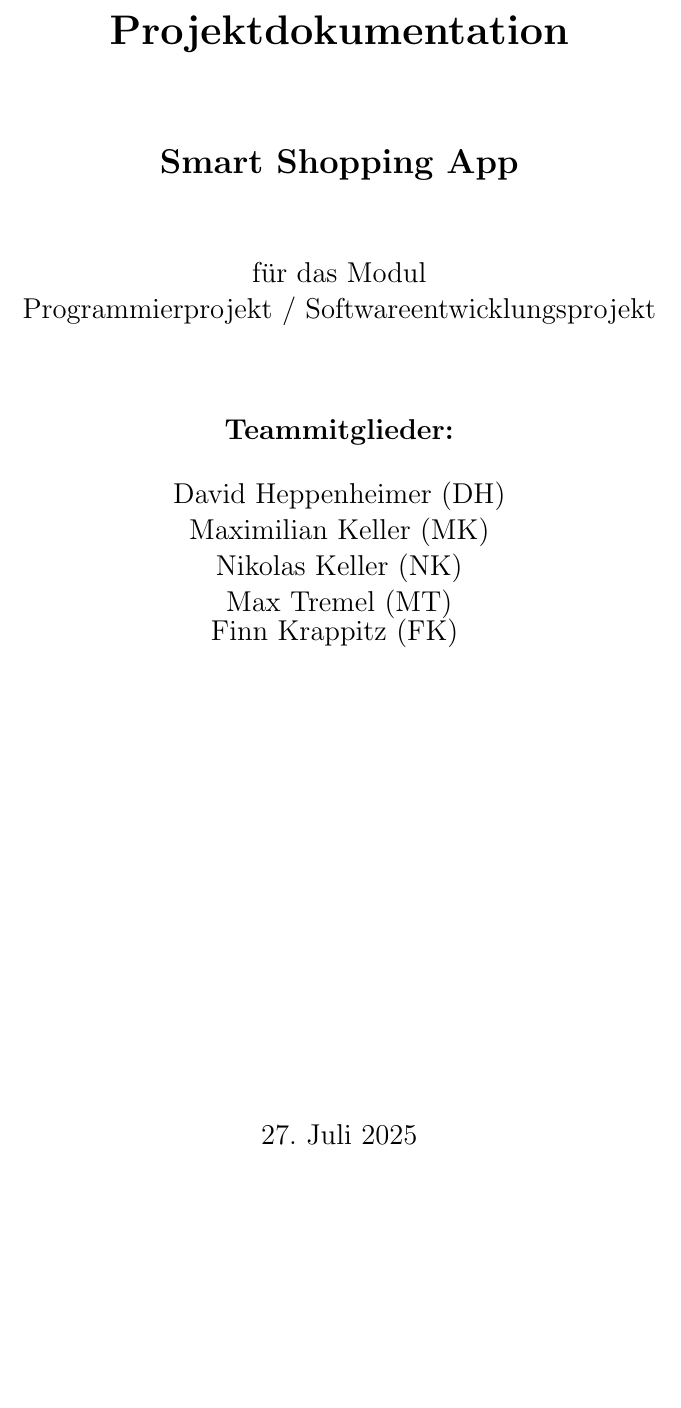
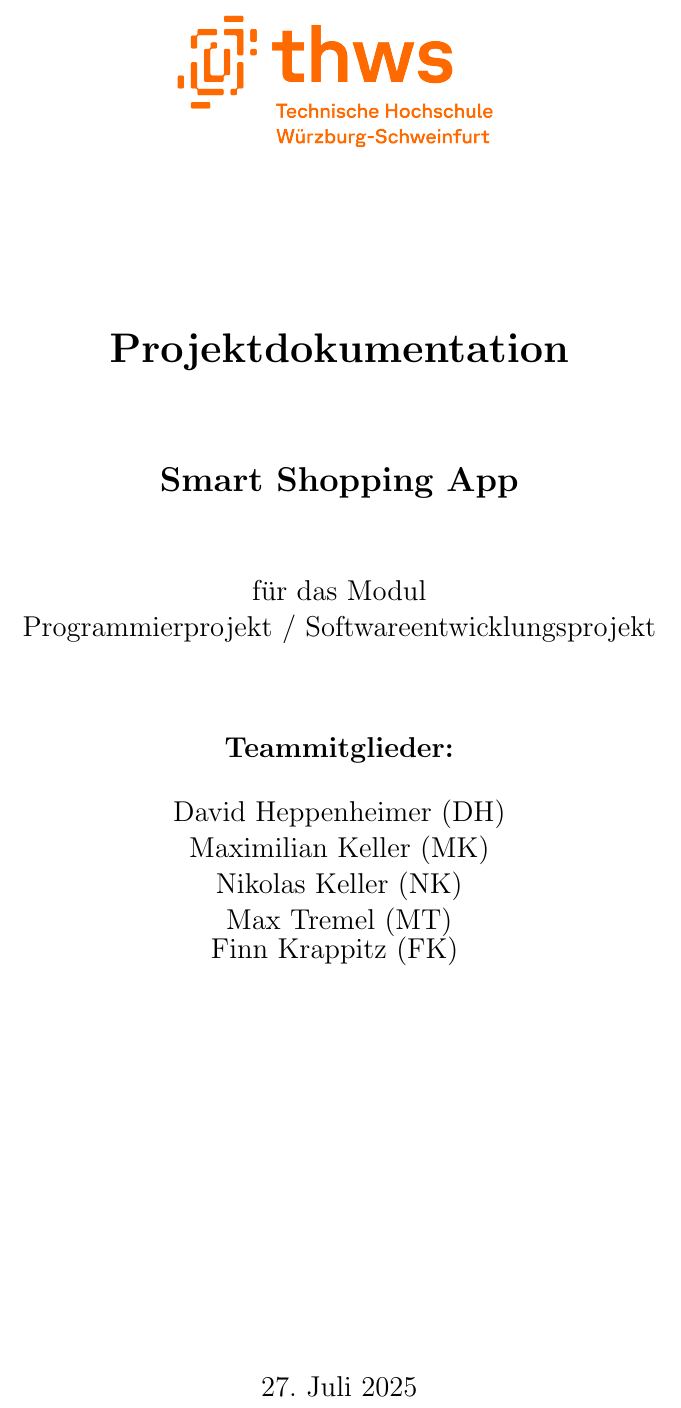
Before and after one commit to MaxCods/Projektphasendoku, a LaTeX thesis (Doku.tex): part of page 1 of 38, cut so that both start at the same text, the shorter picture padded with empty space. Compiled offline with pdfLaTeX.

Commit message:
added thws logo

```diff
--- a/Doku.tex
+++ b/Doku.tex
@@ -154,3 +154,5 @@
 % Titelseite
 % TODO: Matrikelnummern eintragen
 \begin{titlepage}
+    \begin{center}
+        \includegraphics[width=0.4\textwidth]{media/THWS_logo.png}
```
Also changed, not shown: media/THWS_logo.png (added), Doku.tex (3 more changed lines).
